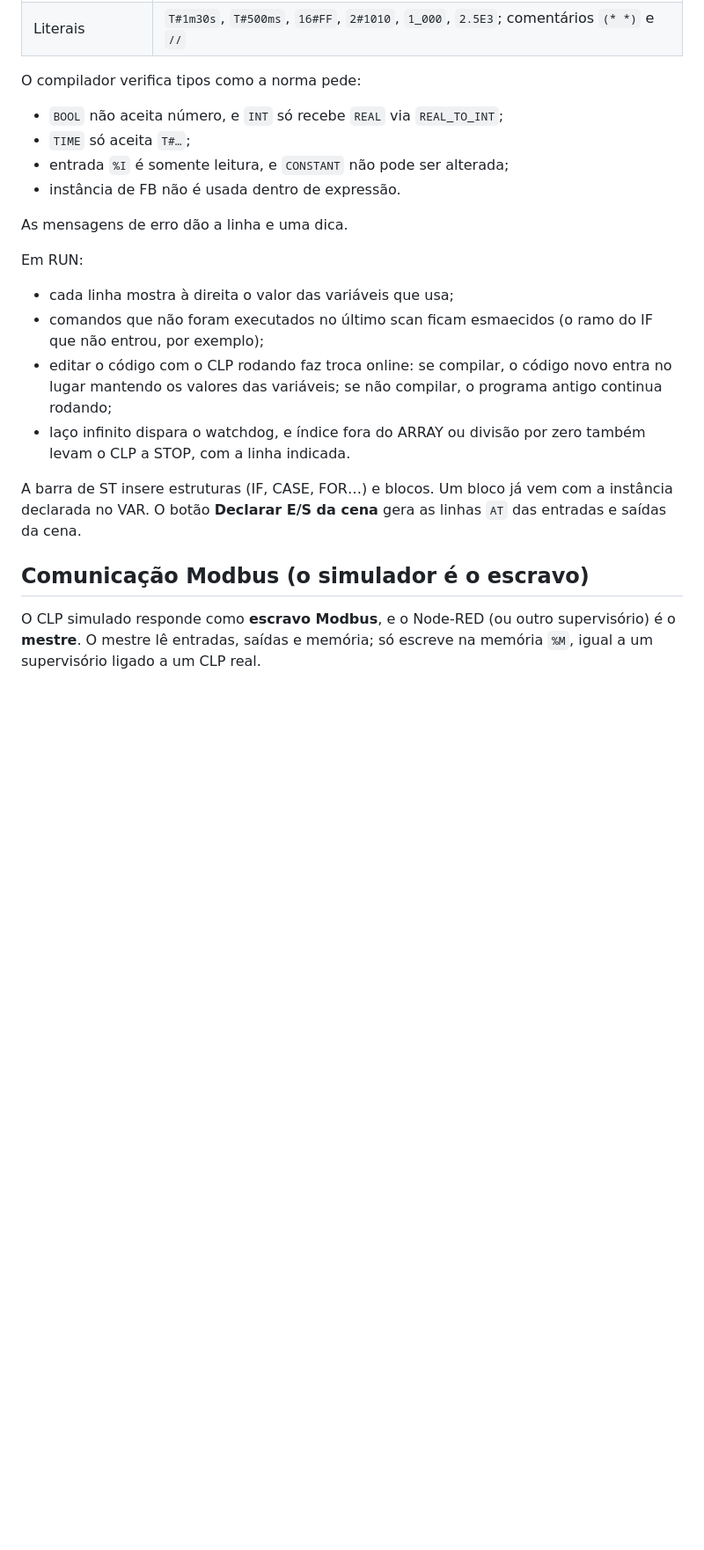
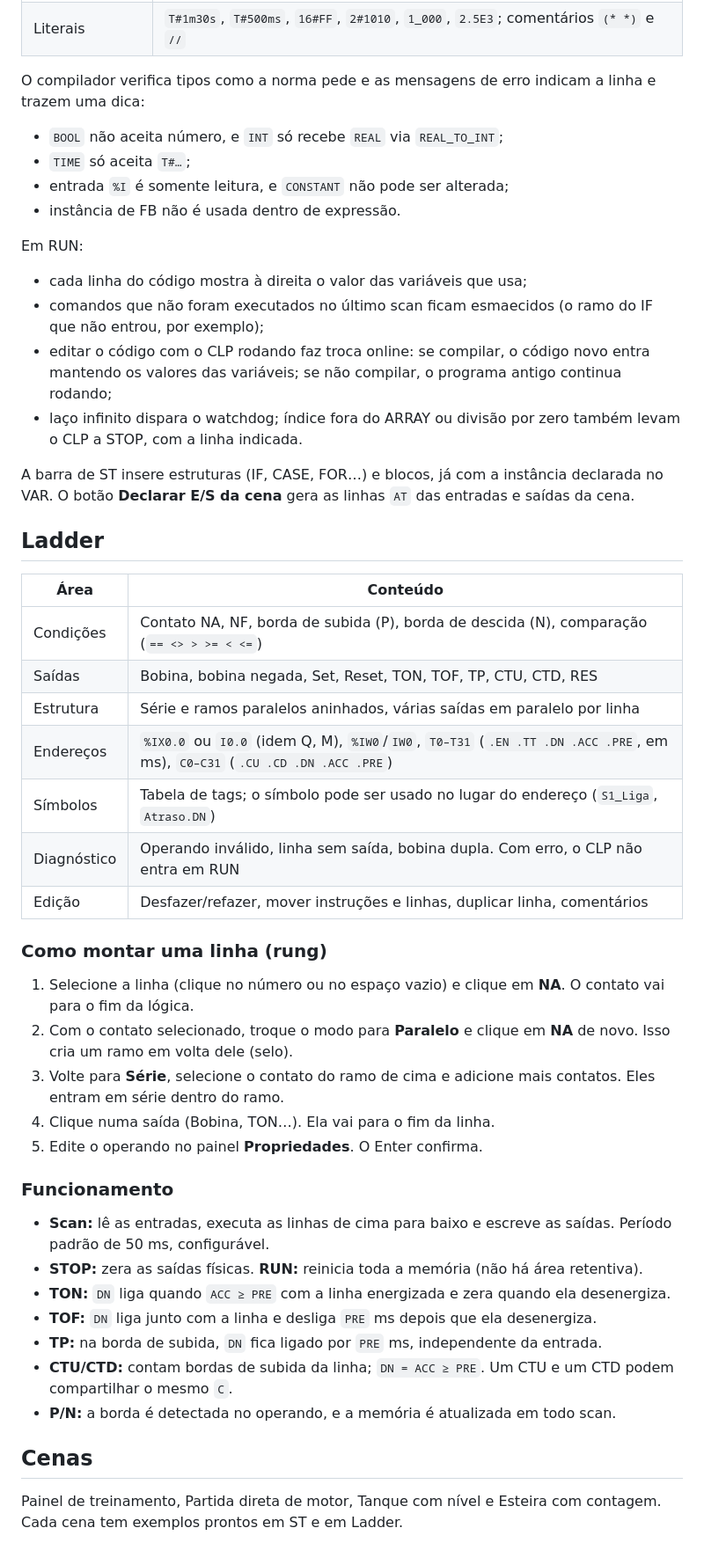
Before and after one commit to andreroberto83/plc-simulator, a Markdown page: README.md, the part around one of its changes. Shown at 88% size. GitHub-like rendering; blank space fills up the shorter version.

```diff
--- a/README.md
+++ b/README.md
@@ -17,24 +30,53 @@ Simulador de CLP que roda inteiro no navegador, programado em **Texto Estruturad
 | Funções | `ABS SQRT MIN MAX LIMIT SEL MOVE TRUNC` e conversões `X_TO_Y` (`REAL_TO_INT` arredonda) |
 | Literais | `T#1m30s`, `T#500ms`, `16#FF`, `2#1010`, `1_000`, `2.5E3`; comentários `(* *)` e `//` |
 
-O compilador verifica tipos como a norma pede:
+O compilador verifica tipos como a norma pede e as mensagens de erro indicam a linha e trazem uma dica:
 
 - `BOOL` não aceita número, e `INT` só recebe `REAL` via `REAL_TO_INT`;
 - `TIME` só aceita `T#…`;
 - entrada `%I` é somente leitura, e `CONSTANT` não pode ser alterada;
 - instância de FB não é usada dentro de expressão.
 
-As mensagens de erro dão a linha e uma dica.
-
 Em RUN:
 
-- cada linha mostra à direita o valor das variáveis que usa;
+- cada linha do código mostra à direita o valor das variáveis que usa;
 - comandos que não foram executados no último scan ficam esmaecidos (o ramo do IF que não entrou, por exemplo);
-- editar o código com o CLP rodando faz troca online: se compilar, o código novo entra no lugar mantendo os valores das variáveis; se não compilar, o programa antigo continua rodando;
-- laço infinito dispara o watchdog, e índice fora do ARRAY ou divisão por zero também levam o CLP a STOP, com a linha indicada.
+- editar o código com o CLP rodando faz troca online: se compilar, o código novo entra mantendo os valores das variáveis; se não compilar, o programa antigo continua rodando;
+- laço infinito dispara o watchdog; índice fora do ARRAY ou divisão por zero também levam o CLP a STOP, com a linha indicada.
 
-A barra de ST insere estruturas (IF, CASE, FOR…) e blocos. Um bloco já vem com a instância declarada no VAR. O botão **Declarar E/S da cena** gera as linhas `AT` das entradas e saídas da cena.
+A barra de ST insere estruturas (IF, CASE, FOR…) e blocos, já com a instância declarada no VAR. O botão **Declarar E/S da cena** gera as linhas `AT` das entradas e saídas da cena.
 
-## Comunicação Modbus (o simulador é o escravo)
+## Ladder
 
-O CLP simulado responde como **escravo Modbus**, e o Node-RED (ou outro supervisório) é o **mestre**. O mestre lê entradas, saídas e memória; só escreve na memória `%M`, igual a um supervisório ligado a um CLP real.
+| Área | Conteúdo |
+|---|---|
+| Condições | Contato NA, NF, borda de subida (P), borda de descida (N), comparação (`== <> > >= < <=`) |
+| Saídas | Bobina, bobina negada, Set, Reset, TON, TOF, TP, CTU, CTD, RES |
+| Estrutura | Série e ramos paralelos aninhados, várias saídas em paralelo por linha |
+| Endereços | `%IX0.0` ou `I0.0` (idem Q, M), `%IW0`/`IW0`, `T0–T31` (`.EN .TT .DN .ACC .PRE`, em ms), `C0–C31` (`.CU .CD .DN .ACC .PRE`) |
+| Símbolos | Tabela de tags; o símbolo pode ser usado no lugar do endereço (`S1_Liga`, `Atraso.DN`) |
+| Diagnóstico | Operando inválido, linha sem saída, bobina dupla. Com erro, o CLP não entra em RUN |
+| Edição | Desfazer/refazer, mover instruções e linhas, duplicar linha, comentários |
+
+### Como montar uma linha (rung)
+
+1. Selecione a linha (clique no número ou no espaço vazio) e clique em **NA**. O contato vai para o fim da lógica.
+2. Com o contato selecionado, troque o modo para **Paralelo** e clique em **NA** de novo. Isso cria um ramo em volta dele (selo).
+3. Volte para **Série**, selecione o contato do ramo de cima e adicione mais contatos. Eles entram em série dentro do ramo.
+4. Clique numa saída (Bobina, TON…). Ela vai para o fim da linha.
+5. Edite o operando no painel **Propriedades**. O Enter confirma.
+
+### Funcionamento
+
+- **Scan:** lê as entradas, executa as linhas de cima para baixo e escreve as saídas. Período padrão de 50 ms, configurável.
+- **STOP:** zera as saídas físicas. **RUN:** reinicia toda a memória (não há área retentiva).
+- **TON:** `DN` liga quando `ACC ≥ PRE` com a linha energizada e zera quando ela desenergiza.
+- **TOF:** `DN` liga junto com a linha e desliga `PRE` ms depois que ela desenergiza.
+- **TP:** na borda de subida, `DN` fica ligado por `PRE` ms, independente da entrada.
+- **CTU/CTD:** contam bordas de subida da linha; `DN = ACC ≥ PRE`. Um CTU e um CTD podem compartilhar o mesmo `C`.
+- **P/N:** a borda é detectada no operando, e a memória é atualizada em todo scan.
+
+## Cenas
+
+Painel de treinamento, Partida direta de motor, Tanque com nível e Esteira com contagem. Cada cena tem exemplos prontos em ST e em Ladder.
+
```
Also changed, not shown: other parts of README.md (+36 -118 lines).
